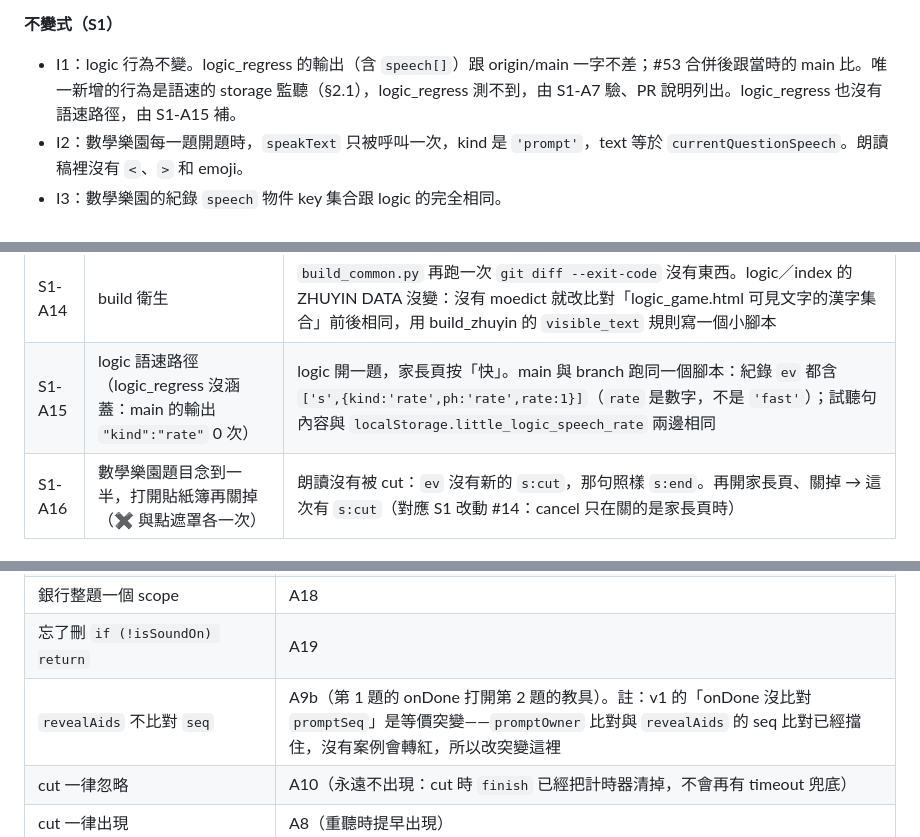
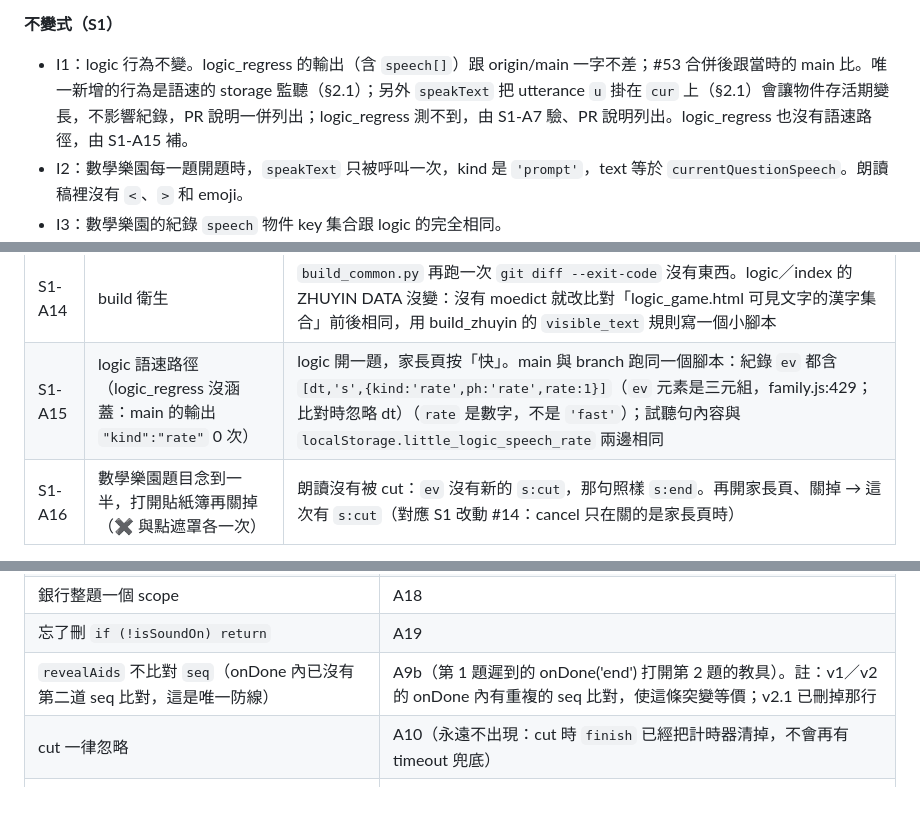
Before and after one commit to zenobialin-ai/kids-logic-game, a Markdown page: docs/plans/issue-54-montessori-speech-plan.md, 3 parts joined by grey strips. Rendered like a GitHub page; blank space fills up the shorter version.

```diff
--- a/docs/plans/issue-54-montessori-speech-plan.md
+++ b/docs/plans/issue-54-montessori-speech-plan.md
@@ -214,7 +216,7 @@ cancelSpeech(): 原樣；另外對 speechCurrent 呼叫 finish(cur,'cut')（在
 - 彈窗：繼續念。
 
 **不變式（S1）**
-- I1：logic 行為不變。logic_regress 的輸出（含 `speech[]`）跟 origin/main 一字不差；#53 合併後跟當時的 main 比。唯一新增的行為是語速的 storage 監聽（§2.1），logic_regress 測不到，由 S1-A7 驗、PR 說明列出。logic_regress 也沒有語速路徑，由 S1-A15 補。
+- I1：logic 行為不變。logic_regress 的輸出（含 `speech[]`）跟 origin/main 一字不差；#53 合併後跟當時的 main 比。唯一新增的行為是語速的 storage 監聽（§2.1）；另外 `speakText` 把 utterance `u` 掛在 `cur` 上（§2.1）會讓物件存活期變長，不影響紀錄，PR 說明一併列出；logic_regress 測不到，由 S1-A7 驗、PR 說明列出。logic_regress 也沒有語速路徑，由 S1-A15 補。
 - I2：數學樂園每一題開題時，`speakText` 只被呼叫一次，kind 是 `'prompt'`，text 等於 `currentQuestionSpeech`。朗讀稿裡沒有 `<`、`>` 和 emoji。
 - I3：數學樂園的紀錄 `speech` 物件 key 集合跟 logic 的完全相同。
 - I4：鎖住／離開時不會留下還在念的句子（`speechSynthesis.cancel` 有被呼叫）。
@@ -240,7 +242,7 @@ cancelSpeech(): 原樣；另外對 speechCurrent 呼叫 finish(cur,'cut')（在
 | S1-A12 | 回歸 | 見下方「回歸預期」 |
 | S1-A13 | 版面 | 360×640、768×1024、1280×900：🔊 ≥44×44、不擋「重新整理」、沒有水平捲動；截圖存 scratchpad |
 | S1-A14 | build 衛生 | `build_common.py` 再跑一次 `git diff --exit-code` 沒有東西。logic／index 的 ZHUYIN DATA 沒變：沒有 moedict 就改比對「logic_game.html 可見文字的漢字集合」前後相同，用 build_zhuyin 的 `visible_text` 規則寫一個小腳本 |
-| S1-A15 | logic 語速路徑（logic_regress 沒涵蓋：main 的輸出 `"kind":"rate"` 0 次） | logic 開一題，家長頁按「快」。main 與 branch 跑同一個腳本：紀錄 `ev` 都含 `['s',{kind:'rate',ph:'rate',rate:1}]`（`rate` 是數字，不是 `'fast'`）；試聽句內容與 `localStorage.little_logic_speech_rate` 兩邊相同 |
+| S1-A15 | logic 語速路徑（logic_regress 沒涵蓋：main 的輸出 `"kind":"rate"` 0 次） | logic 開一題，家長頁按「快」。main 與 branch 跑同一個腳本：紀錄 `ev` 都含 `[dt,'s',{kind:'rate',ph:'rate',rate:1}]`（`ev` 元素是三元組，family.js:429；比對時忽略 dt）（`rate` 是數字，不是 `'fast'`）；試聽句內容與 `localStorage.little_logic_speech_rate` 兩邊相同 |
 | S1-A16 | 數學樂園題目念到一半，打開貼紙簿再關掉（✖ 與點遮罩各一次） | 朗讀沒有被 cut：`ev` 沒有新的 `s:cut`，那句照樣 `s:end`。再開家長頁、關掉 → 這次有 `s:cut`（對應 S1 改動 #14：cancel 只在關的是家長頁時） |
 
 **改壞清單（S1）**
@@ -435,7 +437,7 @@ function onBeadTouch(el) {
 | `createBeadBar` 每根各自計數（scope 放在棒上） | A12 |
 | 銀行整題一個 scope | A18 |
 | 忘了刪 `if (!isSoundOn) return` | A19 |
-| `revealAids` 不比對 `seq` | A9b（第 1 題的 onDone 打開第 2 題的教具）。註：v1 的「onDone 沒比對 `promptSeq`」是等價突變——`promptOwner` 比對與 `revealAids` 的 seq 比對已經擋住，沒有案例會轉紅，所以改突變這裡 |
+| `revealAids` 不比對 `seq`（onDone 內已沒有第二道 seq 比對，這是唯一防線） | A9b（第 1 題遲到的 onDone('end') 打開第 2 題的教具）。註：v1／v2 的 onDone 內有重複的 seq 比對，使這條突變等價；v2.1 已刪掉那行 |
 | cut 一律忽略 | A10（永遠不出現：cut 時 `finish` 已經把計時器清掉，不會再有 timeout 兜底） |
 | cut 一律出現 | A8（重聽時提早出現） |
 | 沒有 timeout 兜底 | A5、A6 |
```
Also changed, not shown: other parts of docs/plans/issue-54-montessori-speech-plan.md (+9 -7 lines).
